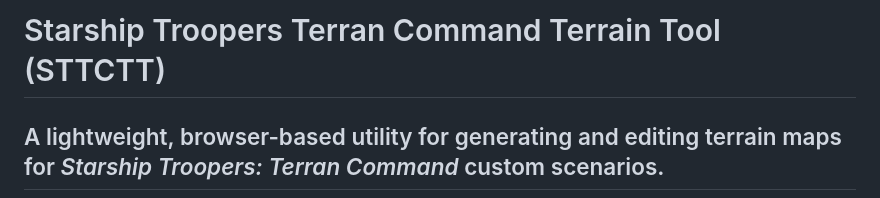
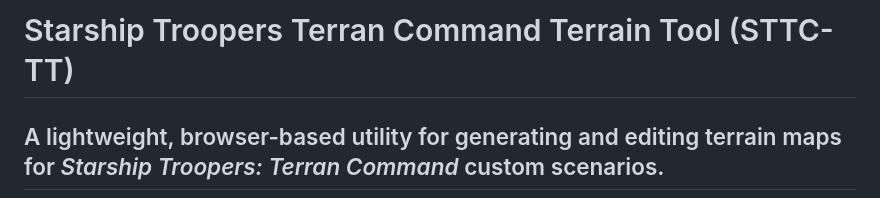
Before and after one commit to McGondyGaming/STTC-TT, a Markdown page: README.md, the part around the change. Drawn GitHub-style.

```diff
--- a/README.md
+++ b/README.md
@@ -1,4 +1,4 @@
-# Starship Troopers Terran Command Terrain Tool (STTCTT)
+# Starship Troopers Terran Command Terrain Tool (STTC-TT)
 
 ## A lightweight, browser-based utility for generating and editing terrain maps for *Starship Troopers: Terran Command* custom scenarios.
 
```
